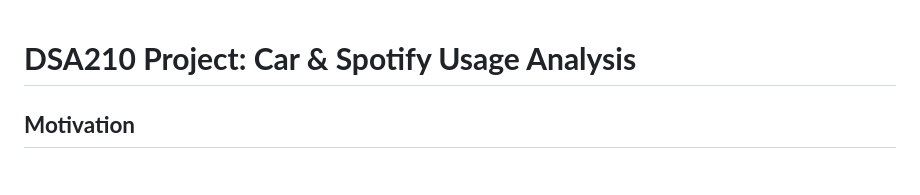
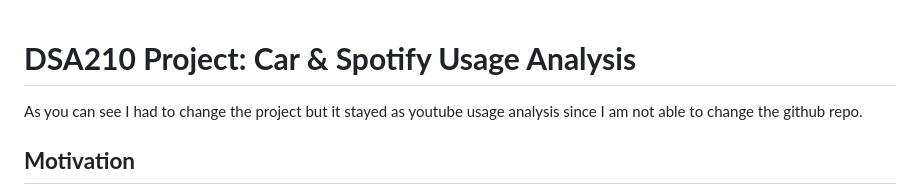
Before and after one commit to barisMarathon/spotify-usage-analysis, a Markdown page: README.md, the part around the change. Rendered like a GitHub page.

```diff
--- a/README.md
+++ b/README.md
@@ -1,5 +1,5 @@
 # **DSA210 Project: Car & Spotify Usage Analysis**
-
+As you can see I had to change the project but it stayed as youtube usage analysis since I am not able to change the github repo.
 ## **Motivation**
 I spend a lot of time driving to school and visiting my family on weekends. Since I spend so much time driving, I wanted to understand what I typically do during that time.
 My hypothesis was that I listen to music **at least 75%** of the time while driving.
```
